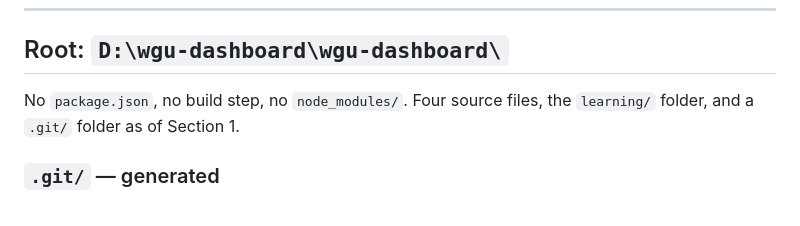
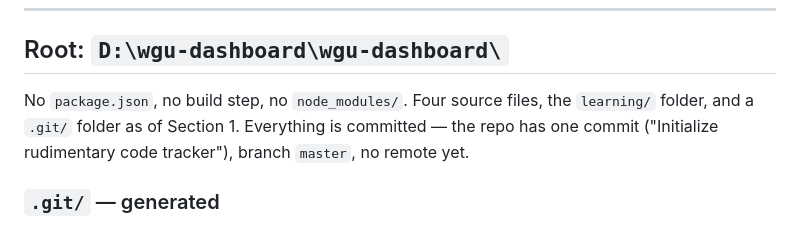
Before and after one commit to malikunchained/wgu-dashboard, a Markdown page: learning/file-map.md, the part around the change. GitHub-like rendering.

```diff
--- a/learning/file-map.md
+++ b/learning/file-map.md
@@ -12,7 +12,7 @@ This map is parked-heavy on purpose. Every parked line is a lesson we've already
 
 ## Root: `D:\wgu-dashboard\wgu-dashboard\`
 
-No `package.json`, no build step, no `node_modules/`. Four source files, the `learning/` folder, and a `.git/` folder as of Section 1.
+No `package.json`, no build step, no `node_modules/`. Four source files, the `learning/` folder, and a `.git/` folder as of Section 1. Everything is committed — the repo has one commit ("Initialize rudimentary code tracker"), branch `master`, no remote yet.
 
 ### `.git/` — generated
 Git's history store, created by `git init`. Hidden (`ls -a` to see it). Never edit by hand; every git command reads and writes here. Delete it and you lose all commit history but none of your actual files. → [[git-basics]]
```
Also changed, not shown: learning/knowledge-graph.md (+10 -5 lines), learning/plan.md (+9 -1 lines).
